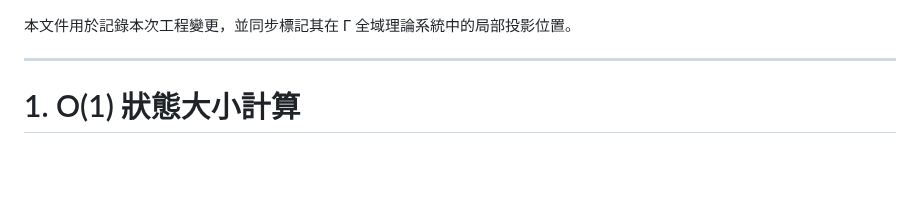
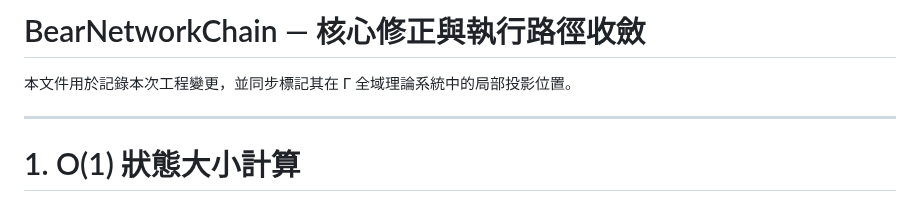
Before and after one commit to BearNetwork-BRNKC/BearNetworkChain-Physics-Engine-Canonical-Definition, a Markdown page: BearNetworkChain core-optimization.md, the part around the change. Rendered like a GitHub page; blank space fills up the shorter version.

```diff
--- a/BearNetworkChain — 核心修正與執行路徑收斂.md
+++ b/BearNetworkChain core-optimization.md
@@ -1,3 +1,5 @@
+# BearNetworkChain — 核心修正與執行路徑收斂
+
 本文件用於記錄本次工程變更，並同步標記其在 Γ 全域理論系統中的局部投影位置。
 
 ---
```
